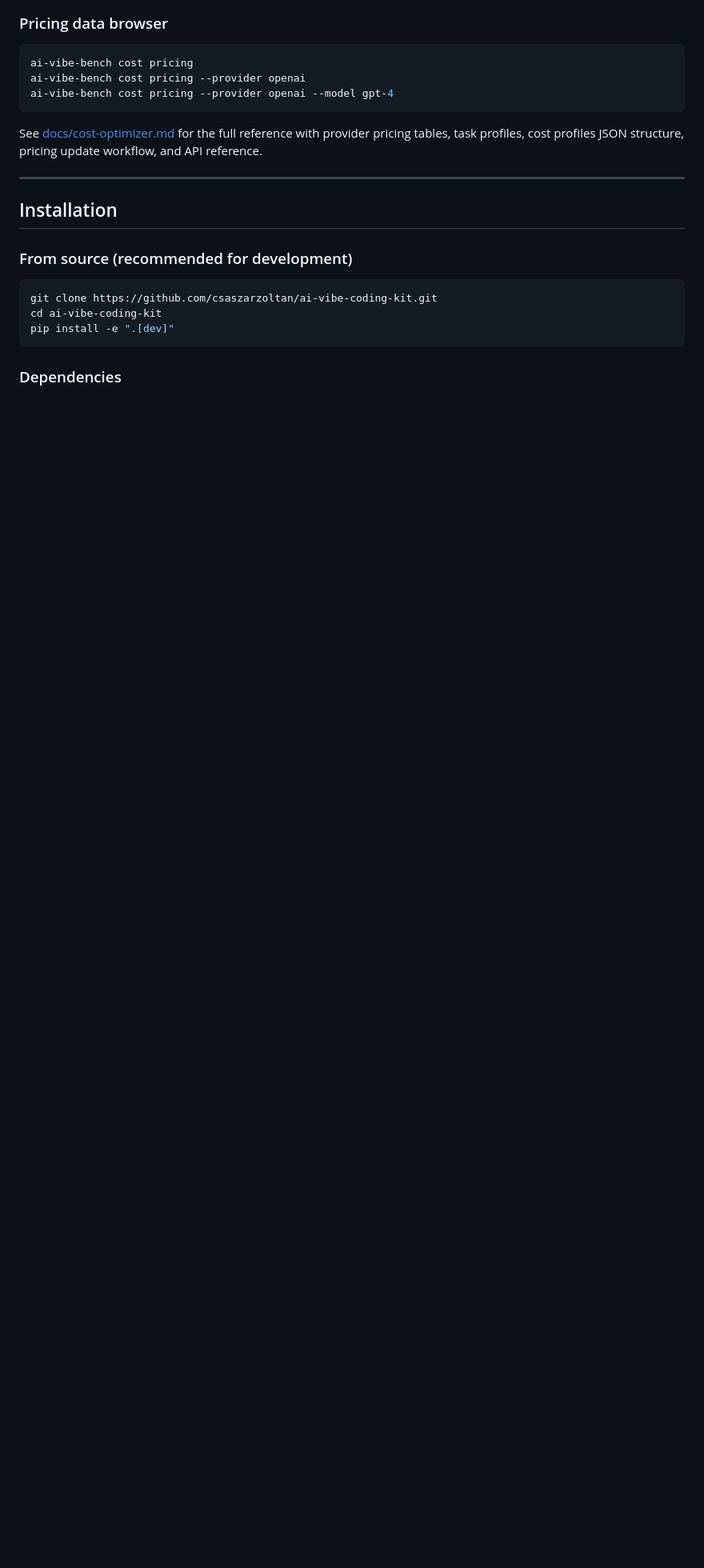
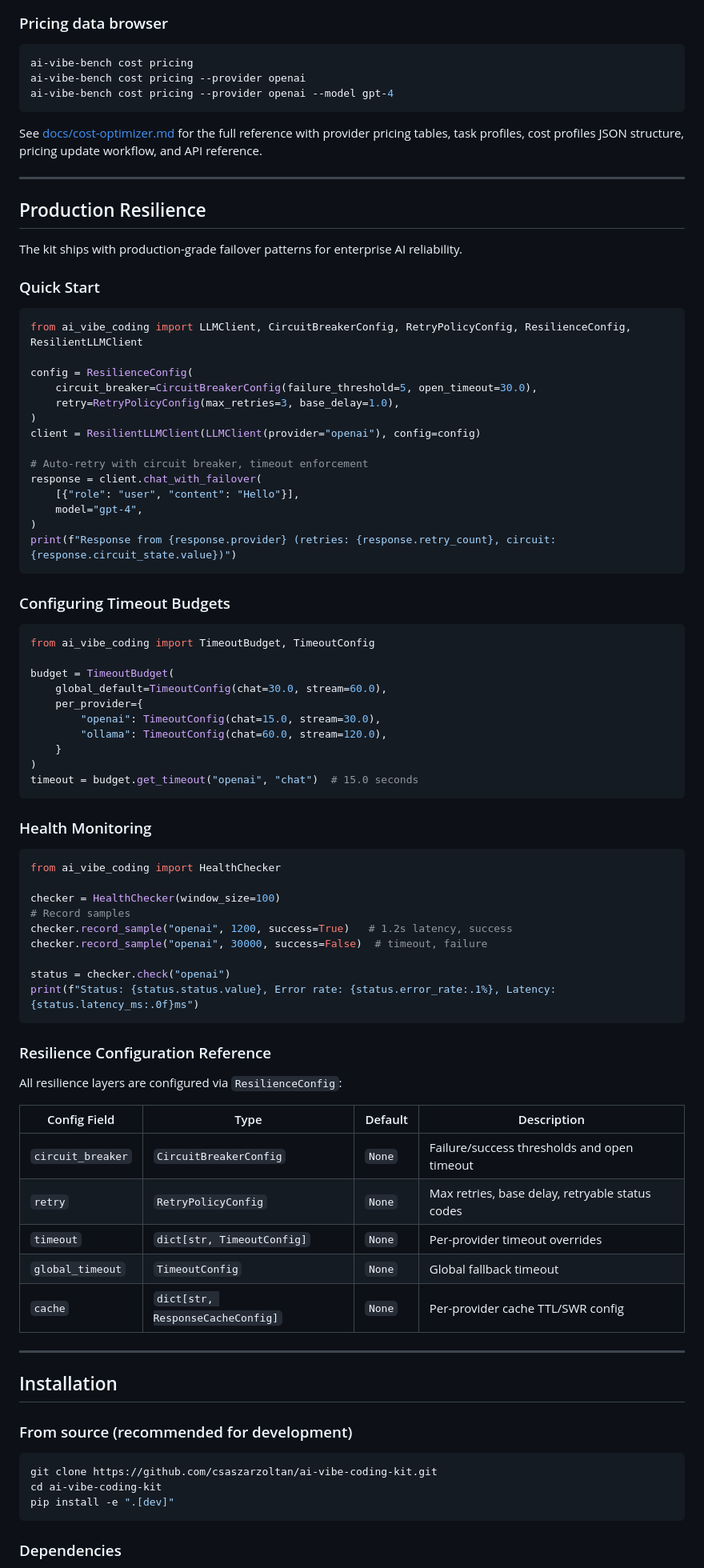
Before and after one commit to csaszarzoltan/ai-vibe-coding-kit, a Markdown page: README.md, the part around one of its changes. Shown at 80% size. GitHub-like rendering; blank space fills up the shorter version.

Commit message:
docs: v0.8.0 LLM Failover & Resilience Patterns

````diff
--- a/README.md
+++ b/README.md
@@ -405,6 +415,72 @@ pricing update workflow, and API reference.
 
 ---
 
+## Production Resilience
+
+The kit ships with production-grade failover patterns for enterprise AI reliability.
+
+### Quick Start
+
+```python
+from ai_vibe_coding import LLMClient, CircuitBreakerConfig, RetryPolicyConfig, ResilienceConfig, ResilientLLMClient
+
+config = ResilienceConfig(
+    circuit_breaker=CircuitBreakerConfig(failure_threshold=5, open_timeout=30.0),
+    retry=RetryPolicyConfig(max_retries=3, base_delay=1.0),
+)
+client = ResilientLLMClient(LLMClient(provider="openai"), config=config)
+
+# Auto-retry with circuit breaker, timeout enforcement
+response = client.chat_with_failover(
+    [{"role": "user", "content": "Hello"}],
+    model="gpt-4",
+)
+print(f"Response from {response.provider} (retries: {response.retry_count}, circuit: {response.circuit_state.value})")
+```
+
+### Configuring Timeout Budgets
+
+```python
+from ai_vibe_coding import TimeoutBudget, TimeoutConfig
+
+budget = TimeoutBudget(
+    global_default=TimeoutConfig(chat=30.0, stream=60.0),
+    per_provider={
+        "openai": TimeoutConfig(chat=15.0, stream=30.0),
+        "ollama": TimeoutConfig(chat=60.0, stream=120.0),
+    }
+)
+timeout = budget.get_timeout("openai", "chat")  # 15.0 seconds
+```
+
+### Health Monitoring
+
+```python
+from ai_vibe_coding import HealthChecker
+
+checker = HealthChecker(window_size=100)
+# Record samples
+checker.record_sample("openai", 1200, success=True)   # 1.2s latency, success
+checker.record_sample("openai", 30000, success=False)  # timeout, failure
+
+status = checker.check("openai")
+print(f"Status: {status.status.value}, Error rate: {status.error_rate:.1%}, Latency: {status.latency_ms:.0f}ms")
+```
+
+### Resilience Configuration Reference
+
+All resilience layers are configured via `ResilienceConfig`:
+
+| Config Field | Type | Default | Description |
+|-------------|------|---------|-------------|
+| `circuit_breaker` | `CircuitBreakerConfig` | `None` | Failure/success thresholds and open timeout |
+| `retry` | `RetryPolicyConfig` | `None` | Max retries, base delay, retryable status codes |
+| `timeout` | `dict[str, TimeoutConfig]` | `None` | Per-provider timeout overrides |
+| `global_timeout` | `TimeoutConfig` | `None` | Global fallback timeout |
+| `cache` | `dict[str, ResponseCacheConfig]` | `None` | Per-provider cache TTL/SWR config |
+
+---
+
 ## Installation
 
 ### From source (recommended for development)
````
Also changed, not shown: other parts of README.md (+14 -4 lines).
